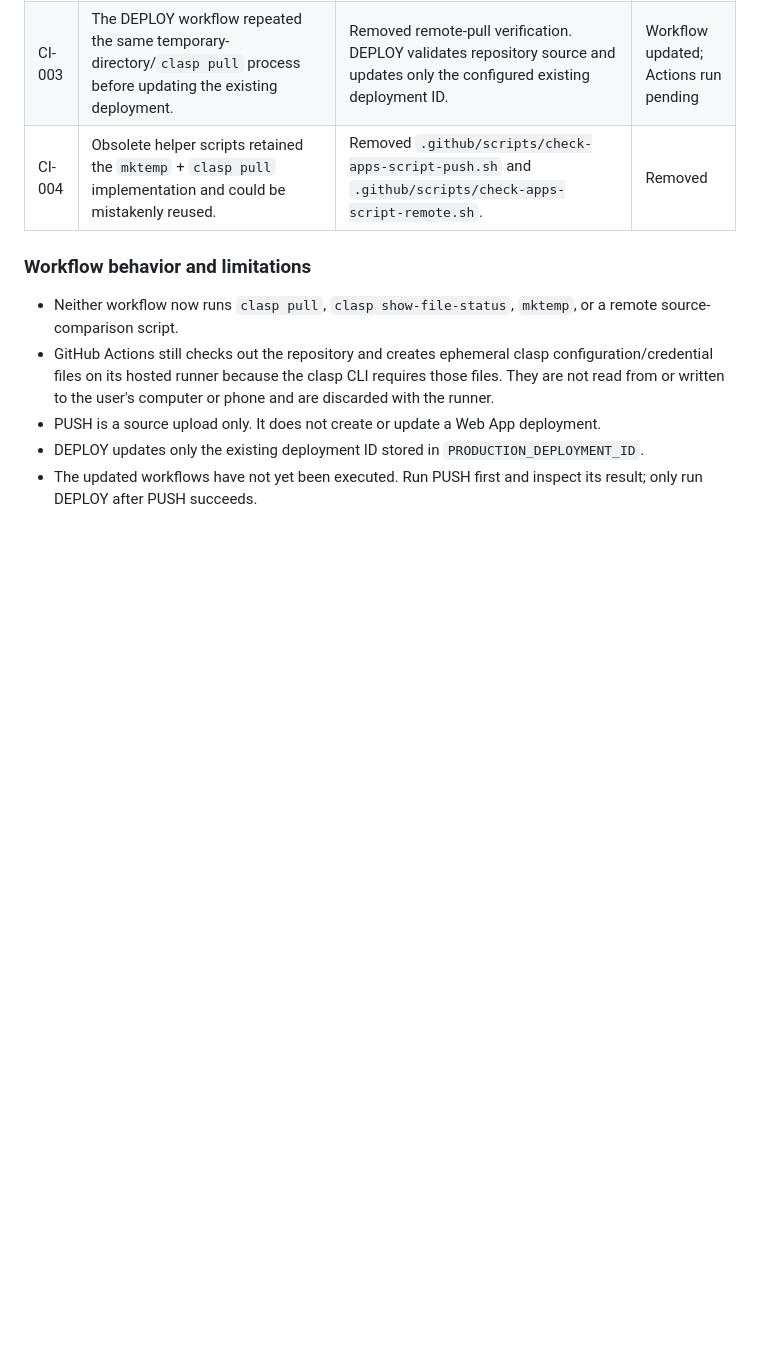
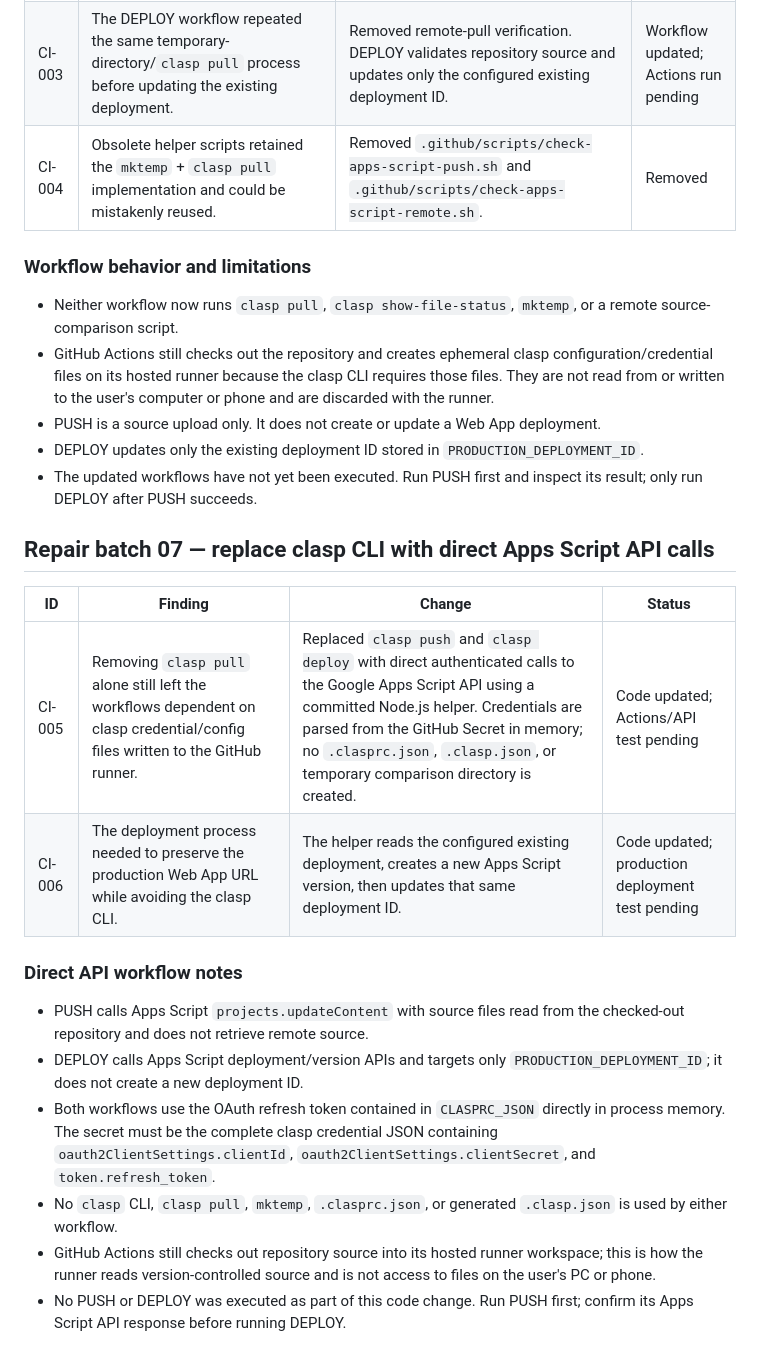
Before and after one commit to appfathanmubina/psb-pcbfm, a Markdown page: AUDIT-REPAIR-LOG.md, the part around the change. Drawn GitHub-style; blank space fills up the shorter version.

Commit message:
Document direct Apps Script API workflow

```diff
--- a/AUDIT-REPAIR-LOG.md
+++ b/AUDIT-REPAIR-LOG.md
@@ -126,3 +126,19 @@ PWA release/cache version: `32.4.18`
 - PUSH is a source upload only. It does not create or update a Web App deployment.
 - DEPLOY updates only the existing deployment ID stored in `PRODUCTION_DEPLOYMENT_ID`.
 - The updated workflows have not yet been executed. Run PUSH first and inspect its result; only run DEPLOY after PUSH succeeds.
+
+
+## Repair batch 07 — replace clasp CLI with direct Apps Script API calls
+
+| ID | Finding | Change | Status |
+|---|---|---|---|
+| CI-005 | Removing `clasp pull` alone still left the workflows dependent on clasp credential/config files written to the GitHub runner. | Replaced `clasp push` and `clasp deploy` with direct authenticated calls to the Google Apps Script API using a committed Node.js helper. Credentials are parsed from the GitHub Secret in memory; no `.clasprc.json`, `.clasp.json`, or temporary comparison directory is created. | Code updated; Actions/API test pending |
+| CI-006 | The deployment process needed to preserve the production Web App URL while avoiding the clasp CLI. | The helper reads the configured existing deployment, creates a new Apps Script version, then updates that same deployment ID. | Code updated; production deployment test pending |
+
+### Direct API workflow notes
+- PUSH calls Apps Script `projects.updateContent` with source files read from the checked-out repository and does not retrieve remote source.
+- DEPLOY calls Apps Script deployment/version APIs and targets only `PRODUCTION_DEPLOYMENT_ID`; it does not create a new deployment ID.
+- Both workflows use the OAuth refresh token contained in `CLASPRC_JSON` directly in process memory. The secret must be the complete clasp credential JSON containing `oauth2ClientSettings.clientId`, `oauth2ClientSettings.clientSecret`, and `token.refresh_token`.
+- No `clasp` CLI, `clasp pull`, `mktemp`, `.clasprc.json`, or generated `.clasp.json` is used by either workflow.
+- GitHub Actions still checks out repository source into its hosted runner workspace; this is how the runner reads version-controlled source and is not access to files on the user's PC or phone.
+- No PUSH or DEPLOY was executed as part of this code change. Run PUSH first; confirm its Apps Script API response before running DEPLOY.
```
